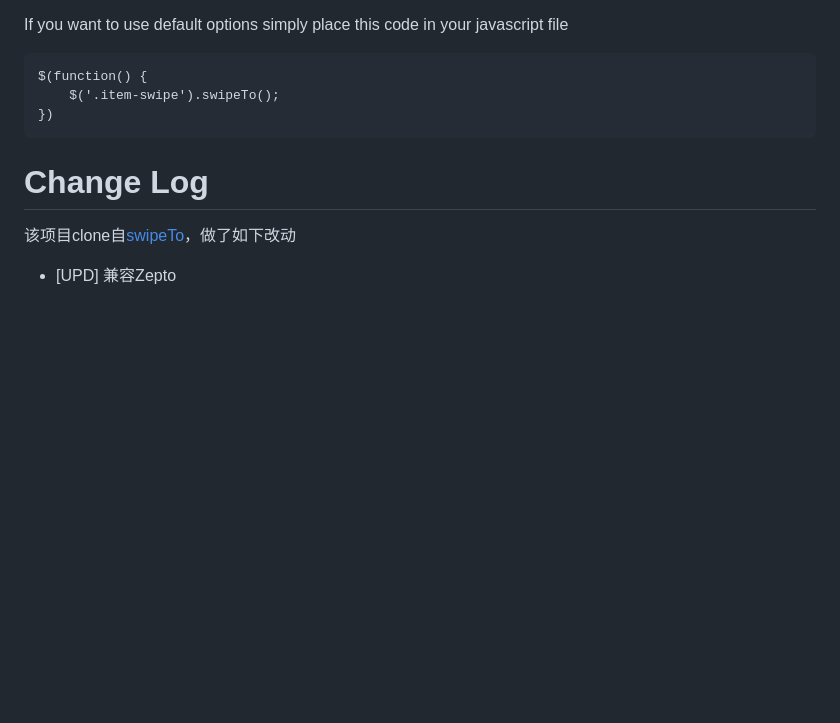
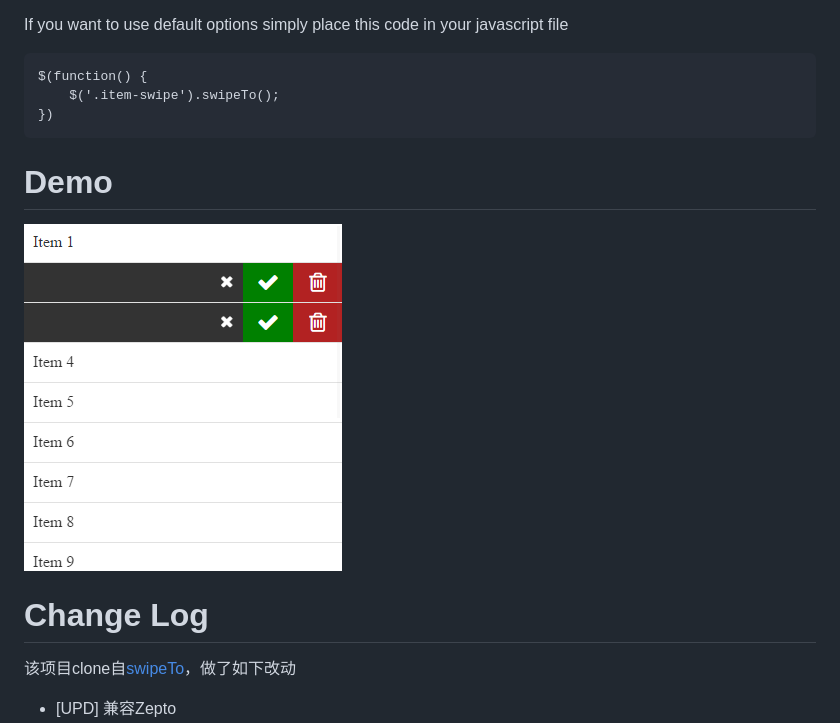
Before and after one commit to shinvey/swipe-to-delete, a Markdown page: README.md, the part around the change. Rendered like a GitHub page; pictures changed too: src/images/demo.png (added); blank space fills up the shorter version.

Commit message:
[ADD]增加demo图片

```diff
--- a/README.md
+++ b/README.md
@@ -54,6 +54,8 @@ If you want to use default options simply place this code in your javascript fil
     $(function() {
         $('.item-swipe').swipeTo();
     })
+# Demo
+![Demo page](src/images/demo.png "Demo page")
 # Change Log
 该项目clone自[swipeTo](https://github.com/Ipno84/swipeTo)，做了如下改动
 * [UPD] 兼容Zepto
```
